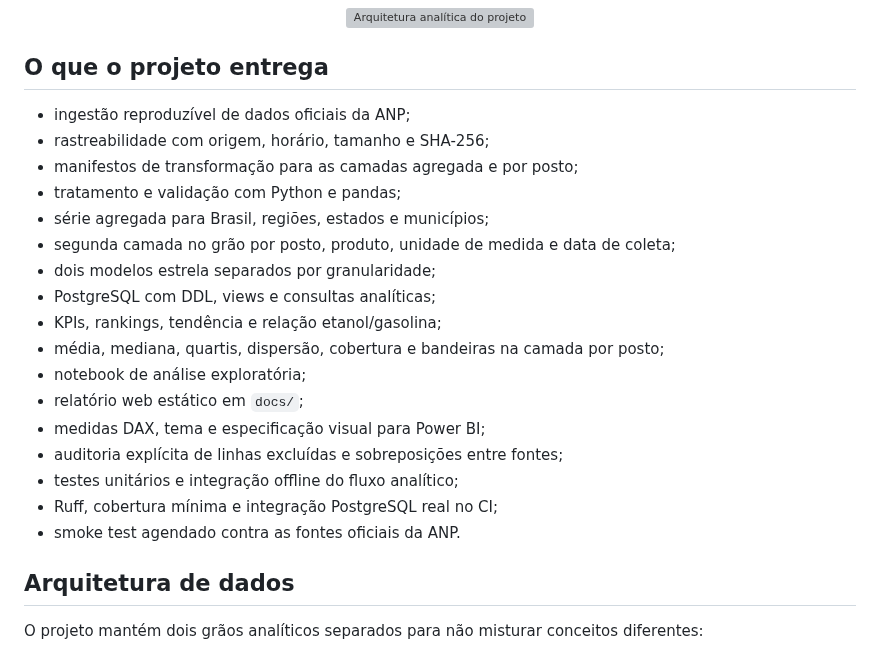
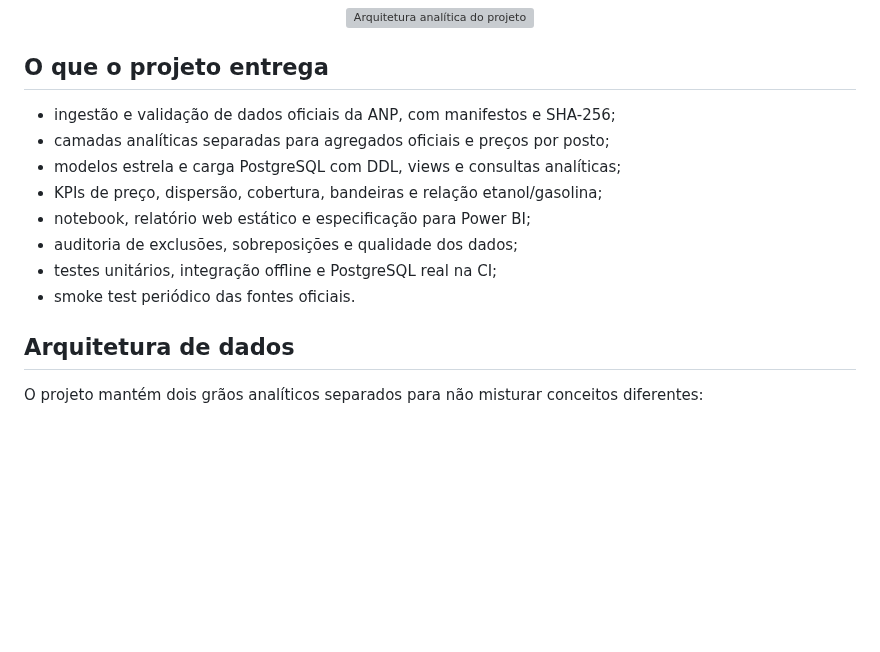
Before and after one commit to peedrovinicius/observatorio-combustiveis-brasil, a Markdown page: README.md, the part around the change. Rendered like a GitHub page; blank space fills up the shorter version; grey boxes are pictures that could not be loaded.

Commit message:
docs: condensar apresentação técnica

```diff
--- a/README.md
+++ b/README.md
@@ -25,23 +25,14 @@ A fonte principal é a Agência Nacional do Petróleo, Gás Natural e Biocombust
 
 ## O que o projeto entrega
 
-- ingestão reproduzível de dados oficiais da ANP;
-- rastreabilidade com origem, horário, tamanho e SHA-256;
-- manifestos de transformação para as camadas agregada e por posto;
-- tratamento e validação com Python e pandas;
-- série agregada para Brasil, regiões, estados e municípios;
-- segunda camada no grão por posto, produto, unidade de medida e data de coleta;
-- dois modelos estrela separados por granularidade;
-- PostgreSQL com DDL, views e consultas analíticas;
-- KPIs, rankings, tendência e relação etanol/gasolina;
-- média, mediana, quartis, dispersão, cobertura e bandeiras na camada por posto;
-- notebook de análise exploratória;
-- relatório web estático em `docs/`;
-- medidas DAX, tema e especificação visual para Power BI;
-- auditoria explícita de linhas excluídas e sobreposições entre fontes;
-- testes unitários e integração offline do fluxo analítico;
-- Ruff, cobertura mínima e integração PostgreSQL real no CI;
-- smoke test agendado contra as fontes oficiais da ANP.
+- ingestão e validação de dados oficiais da ANP, com manifestos e SHA-256;
+- camadas analíticas separadas para agregados oficiais e preços por posto;
+- modelos estrela e carga PostgreSQL com DDL, views e consultas analíticas;
+- KPIs de preço, dispersão, cobertura, bandeiras e relação etanol/gasolina;
+- notebook, relatório web estático e especificação para Power BI;
+- auditoria de exclusões, sobreposições e qualidade dos dados;
+- testes unitários, integração offline e PostgreSQL real na CI;
+- smoke test periódico das fontes oficiais.
 
 ## Arquitetura de dados
 
```
